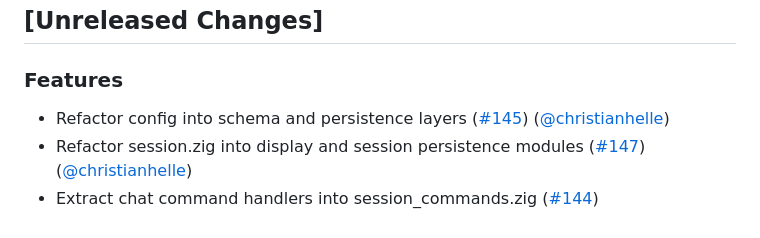
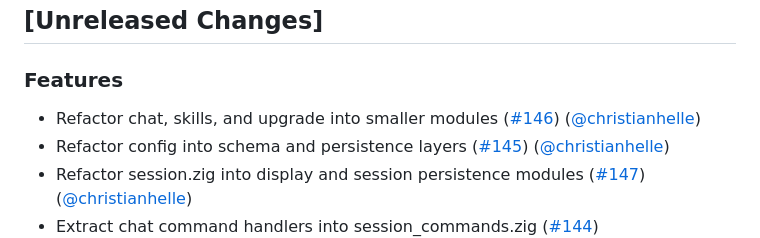
Before and after one commit to christianhelle/puny, a Markdown page: CHANGELOG.md, the part around the change. Drawn GitHub-style.

Commit message:
Update changelog [skip ci]

```diff
--- a/CHANGELOG.md
+++ b/CHANGELOG.md
@@ -3,6 +3,7 @@
 ## [Unreleased Changes]
 
 ### Features
+- Refactor chat, skills, and upgrade into smaller modules ([#146](https://github.com/christianhelle/puny/pull/146)) ([@christianhelle](https://github.com/christianhelle/))
 - Refactor config into schema and persistence layers ([#145](https://github.com/christianhelle/puny/pull/145)) ([@christianhelle](https://github.com/christianhelle/))
 - Refactor session.zig into display and session persistence modules ([#147](https://github.com/christianhelle/puny/pull/147)) ([@christianhelle](https://github.com/christianhelle/))
 - Extract chat command handlers into session_commands.zig ([#144](https://github.com/christianhelle/puny/pull/144)) ([@christianhelle](https://github.com/christianhelle/))
```
